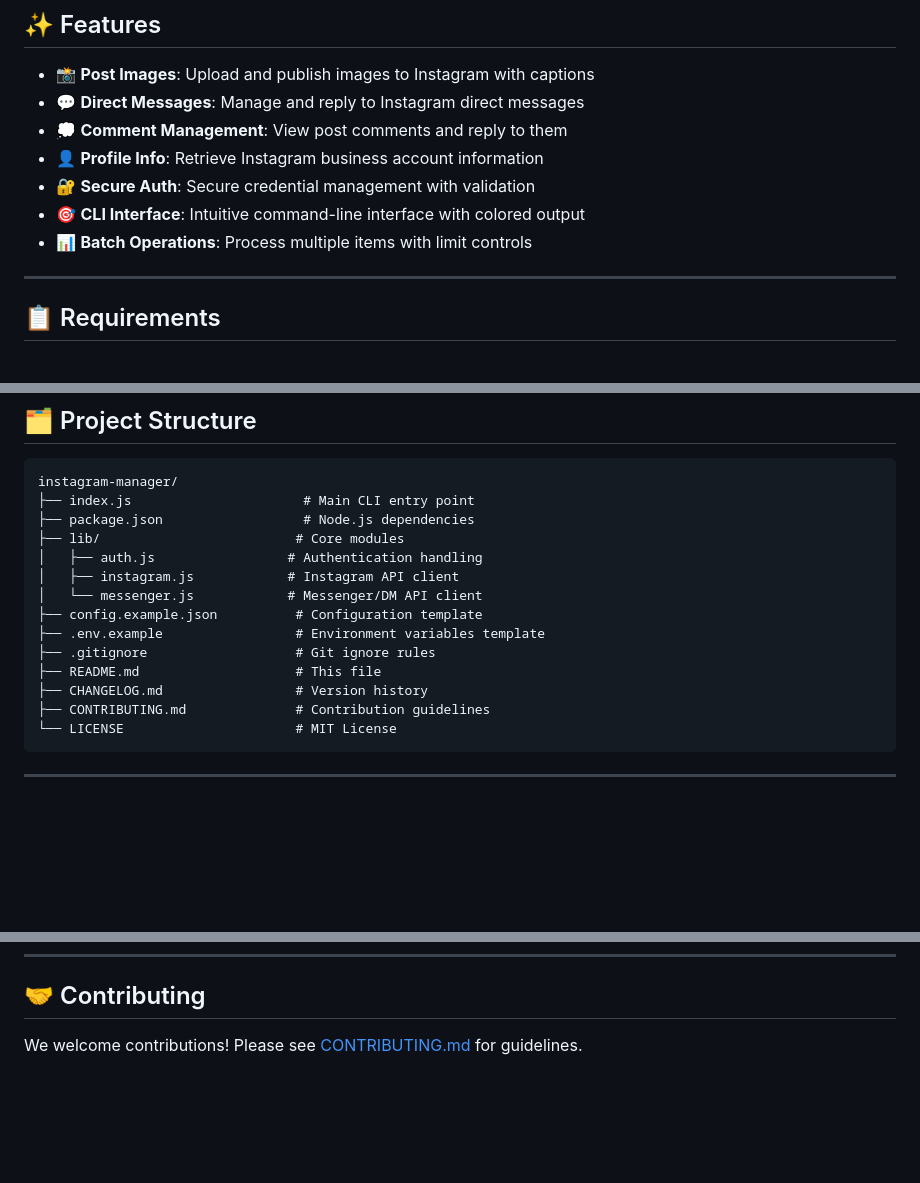
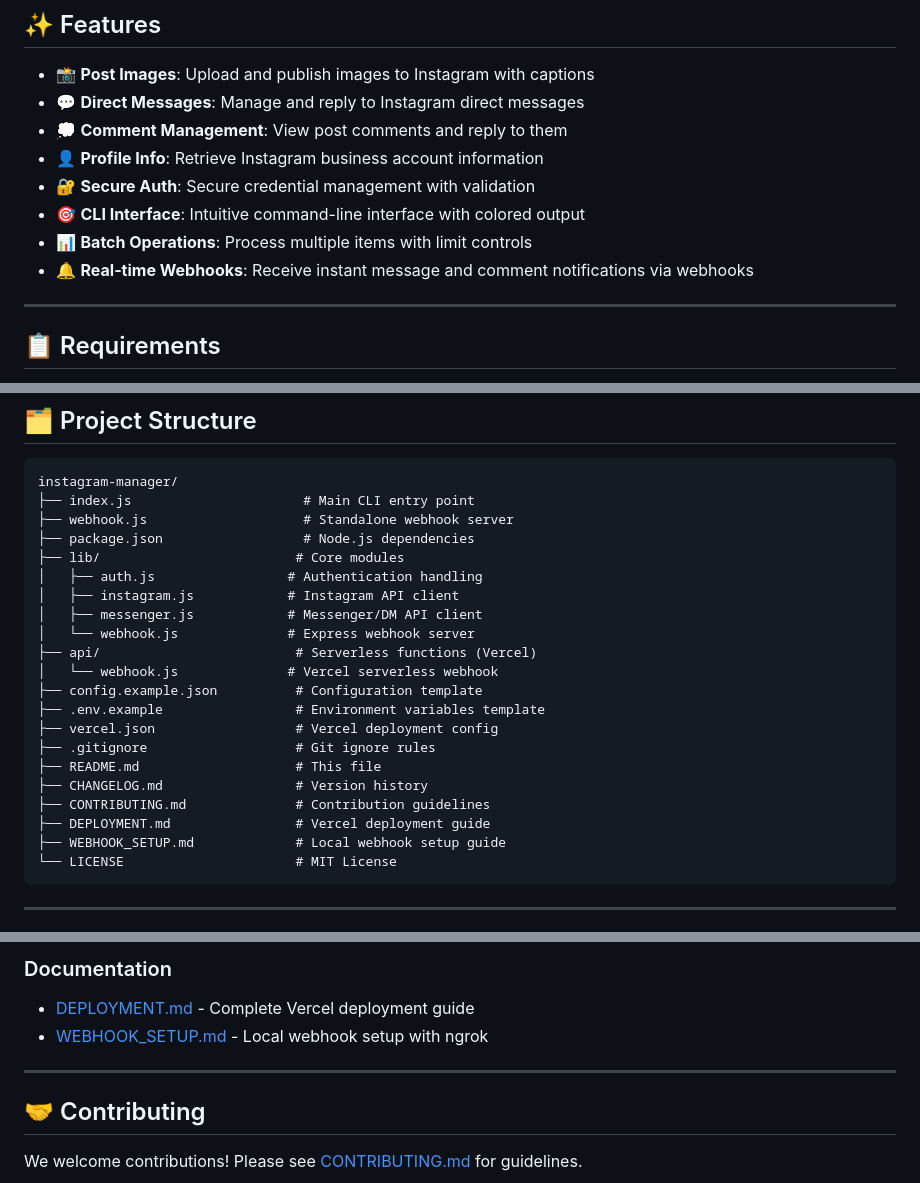
Before and after one commit to zainhthegreat-bot/instagram-manager, a Markdown page: README.md, 3 parts joined by grey strips. Rendered like a GitHub page; blank space fills up the shorter version.

Commit message:
Update README with webhook documentation

````diff
--- a/README.md
+++ b/README.md
@@ -23,6 +23,7 @@
 - 🔐 **Secure Auth**: Secure credential management with validation
 - 🎯 **CLI Interface**: Intuitive command-line interface with colored output
 - 📊 **Batch Operations**: Process multiple items with limit controls
+- 🔔 **Real-time Webhooks**: Receive instant message and comment notifications via webhooks
 
 ---
 
@@ -431,17 +432,24 @@ The repository includes template files:
 ```
 instagram-manager/
 ├── index.js                      # Main CLI entry point
+├── webhook.js                    # Standalone webhook server
 ├── package.json                  # Node.js dependencies
 ├── lib/                         # Core modules
 │   ├── auth.js                 # Authentication handling
 │   ├── instagram.js            # Instagram API client
-│   └── messenger.js            # Messenger/DM API client
+│   ├── messenger.js            # Messenger/DM API client
+│   └── webhook.js              # Express webhook server
+├── api/                         # Serverless functions (Vercel)
+│   └── webhook.js              # Vercel serverless webhook
 ├── config.example.json          # Configuration template
 ├── .env.example                 # Environment variables template
+├── vercel.json                  # Vercel deployment config
 ├── .gitignore                   # Git ignore rules
 ├── README.md                    # This file
 ├── CHANGELOG.md                 # Version history
 ├── CONTRIBUTING.md              # Contribution guidelines
+├── DEPLOYMENT.md                # Vercel deployment guide
+├── WEBHOOK_SETUP.md             # Local webhook setup guide
 └── LICENSE                      # MIT License
 ```
 
@@ -538,3 +620,10 @@ Follow the prompts to enter your Meta credentials.
+### Documentation
+
+- [DEPLOYMENT.md](DEPLOYMENT.md) - Complete Vercel deployment guide
+- [WEBHOOK_SETUP.md](WEBHOOK_SETUP.md) - Local webhook setup with ngrok
+
+---
+
 ## 🤝 Contributing
 
 We welcome contributions! Please see [CONTRIBUTING.md](CONTRIBUTING.md) for guidelines.
````
Also changed, not shown: other parts of README.md (+74 -0 lines).
